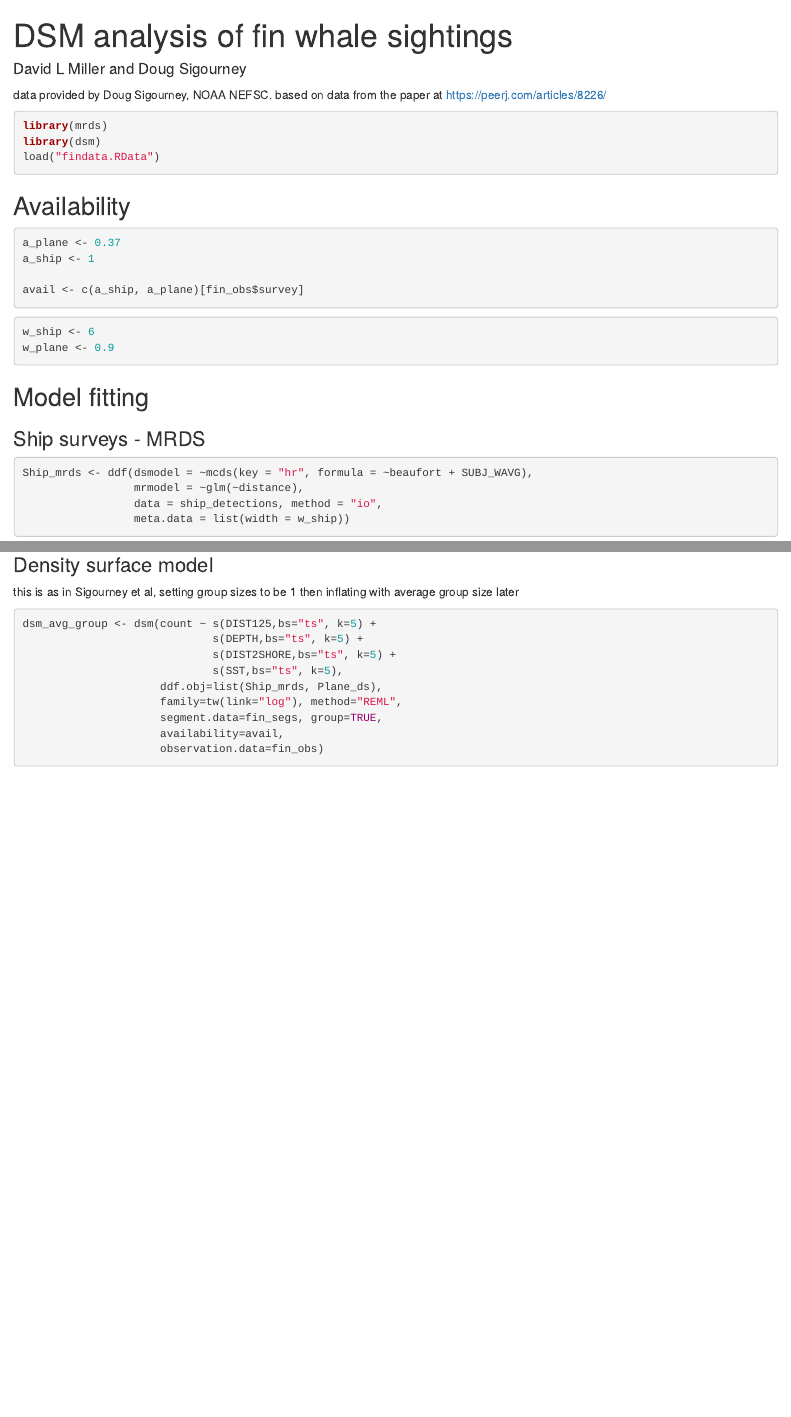
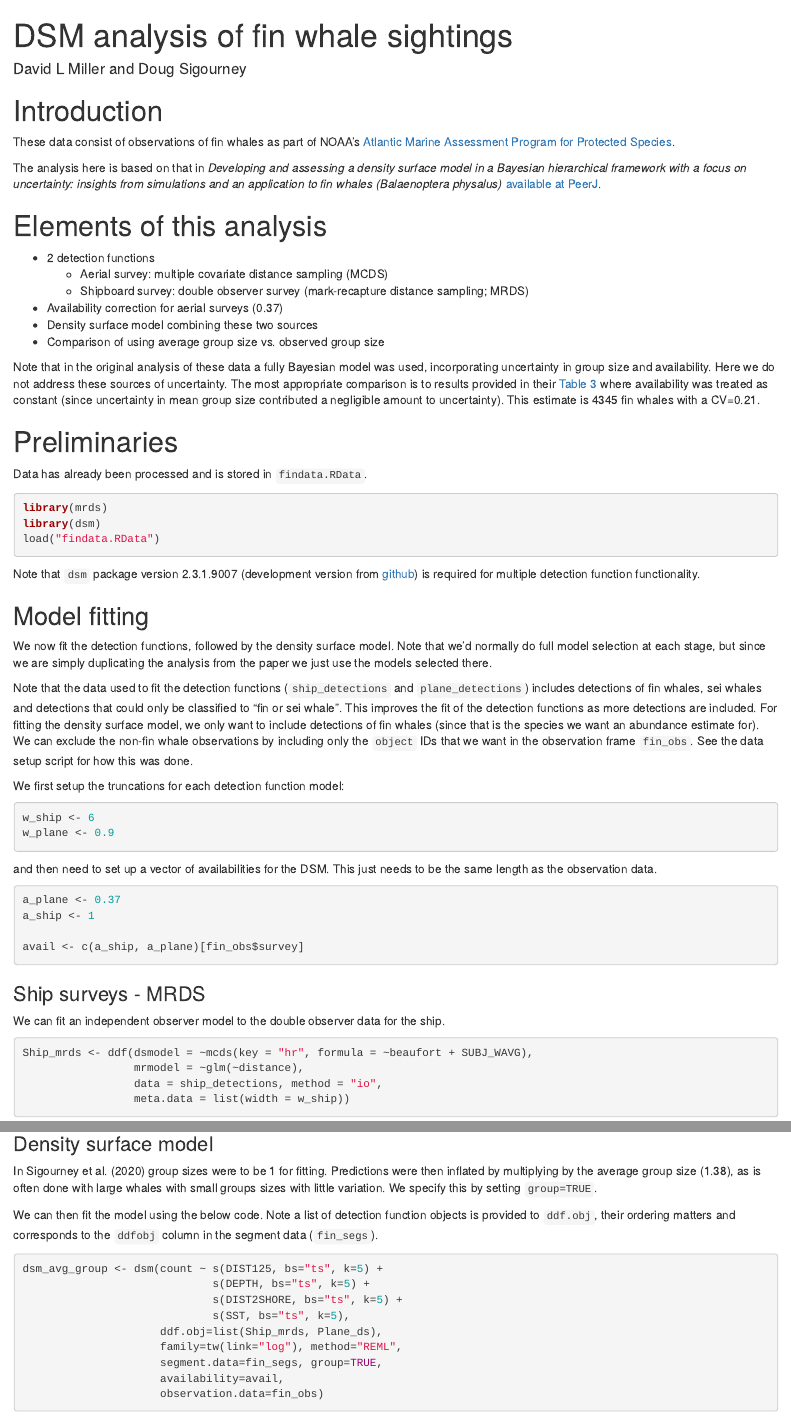
Before and after one commit to densitymodelling/nefsc_fin_mrds_dsm, an R Markdown document (dsm_fin_analysis.Rmd): the page in a window 1100 px wide, from its top, and a second part further down, joined at a grey line. Rendered offline with R 4.5, knitr and Pandoc, with nearby package versions; some code elsewhere in the file could not run offline.

Commit message:
move data, update doco

````diff
--- a/dsm_fin_analysis.Rmd
+++ b/dsm_fin_analysis.Rmd
@@ -4,7 +4,27 @@ author: David L Miller and Doug Sigourney
 
 ---
 
-data provided by Doug Sigourney, NOAA NEFSC. based on data from the paper at https://peerj.com/articles/8226/
+# Introduction
+
+These data consist of observations of fin whales as part of NOAA's [Atlantic Marine Assessment Program for Protected Species](https://www.fisheries.noaa.gov/new-england-mid-atlantic/population-assessments/atlantic-marine-assessment-program-protected).
+
+The analysis here is based on that in *Developing and assessing a density surface model in a Bayesian hierarchical framework with a focus on uncertainty: insights from simulations and an application to fin whales (Balaenoptera physalus)* [available at PeerJ](https://peerj.com/articles/8226/).
+
+# Elements of this analysis
+
+- 2 detection functions
+  - Aerial survey: multiple covariate distance sampling (MCDS)
+  - Shipboard survey: double observer survey (mark-recapture distance sampling; MRDS)
+- Availability correction for aerial surveys (0.37)
+- Density surface model combining these two sources
+- Comparison of using average group size vs. observed group size
+
+Note that in the original analysis of these data a fully Bayesian model was used, incorporating uncertainty in group size and availability. Here we do not address these sources of uncertainty. The most appropriate comparison is to results provided in their [Table 3](https://peerj.com/articles/8226/#table-3) where availability was treated as constant (since uncertainty in mean group size contributed a negligible amount to uncertainty). This estimate is 4345 fin whales with a CV=0.21.
+
+
+# Preliminaries
+
+Data has already been processed and is stored in `findata.RData`.
 
 ```{r data-and-packages}
 library(mrds)
@@ -12,10 +32,23 @@ library(dsm)
 load("findata.RData")
 ```
 
+Note that `dsm` package version 2.3.1.9007 (development version from [github](https://github.com/distancedevelopment/dsm)) is required for multiple detection function functionality.
+
+## Model fitting
+
+We now fit the detection functions, followed by the density surface model. Note that we'd normally do full model selection at each stage, but since we are simply duplicating the analysis from the paper we just use the models selected there.
+
+Note that the data used to fit the detection functions (`ship_detections` and `plane_detections`) includes detections of fin whales, sei whales and detections that could only be classified to "fin or sei whale". This improves the fit of the detection functions as more detections are included. For fitting the density surface model, we only want to include detections of fin whales (since that is the species we want an abundance estimate for). We can exclude the non-fin whale observations by including only the `object` IDs that we want in the observation frame `fin_obs`. See the data setup script for how this was done.
 
 
+We first setup the truncations for each detection function model:
 
-## Availability
+```{r truncation}
+w_ship <- 6
+w_plane <- 0.9
+```
+
+and then need to set up a vector of availabilities for the DSM. This just needs to be the same length as the observation data.
 
 ```{r availability}
 a_plane <- 0.37
@@ -24,15 +57,12 @@ a_ship <- 1
 avail <- c(a_ship, a_plane)[fin_obs$survey]
 ```
 
-```{r truncation}
-w_ship <- 6
-w_plane <- 0.9
-```
 
 
-## Model fitting
+### Ship surveys - MRDS
 
-### Ship surveys - MRDS
+We can fit an independent observer model to the double observer data for the ship.
+
 ```{r ship-mrds}
 Ship_mrds <- ddf(dsmodel = ~mcds(key = "hr", formula = ~beaufort + SUBJ_WAVG),
                  mrmodel = ~glm(~distance),
@@ -53,13 +85,16 @@ summary(Plane_ds)
 
 ### Density surface model
 
-this is as in Sigourney et al, setting group sizes to be 1 then inflating with average group size later
+
+In Sigourney et al. (2020) group sizes were to be 1 for fitting. Predictions were then inflated by multiplying by the average group size (1.38), as is often done with large whales with small groups sizes with little variation. We specify this by setting `group=TRUE`.
+
+We can then fit the model using the below code. Note a list of detection function objects is provided to `ddf.obj`, their ordering matters and corresponds to the `ddfobj` column in the segment data (`fin_segs`).
 
 ```{r dsm-avg-group}
-dsm_avg_group <- dsm(count ~ s(DIST125,bs="ts", k=5) +
-                             s(DEPTH,bs="ts", k=5) +
-                             s(DIST2SHORE,bs="ts", k=5) +
-                             s(SST,bs="ts", k=5),
+dsm_avg_group <- dsm(count ~ s(DIST125, bs="ts", k=5) +
+                             s(DEPTH, bs="ts", k=5) +
+                             s(DIST2SHORE, bs="ts", k=5) +
+                             s(SST, bs="ts", k=5),
                      ddf.obj=list(Ship_mrds, Plane_ds),
                      family=tw(link="log"), method="REML",
                      segment.data=fin_segs, group=TRUE,
````
Also changed, not shown: data_processing.R (+3 -3 lines), data/Fin_Sightings_mrds_for_DSM.csv (renamed from Fin_Sightings_mrds_for_DSM.csv), data/Final_Fin_Whale_Data_for_DSM.csv (renamed from Final_Fin_Whale_Data_for_DSM.csv), data/Mean_Summer_Covariates_By_Grid_Cell_Final.csv (renamed from Mean_Summer_Covariates_By_Grid_Cell_Final.csv), dsm_fin_analysis.html, dsm_fin_analysis.Rmd (37 more changed lines).
